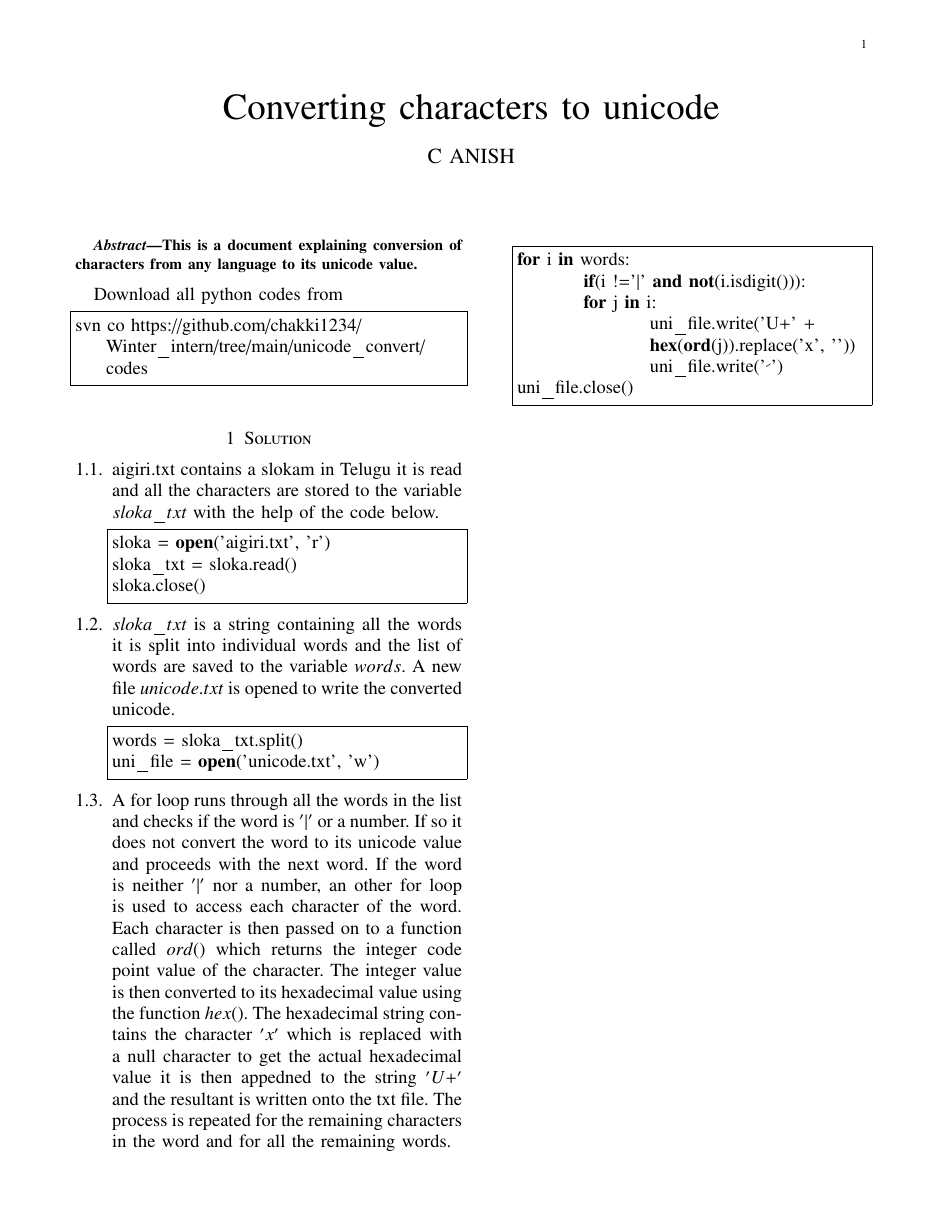
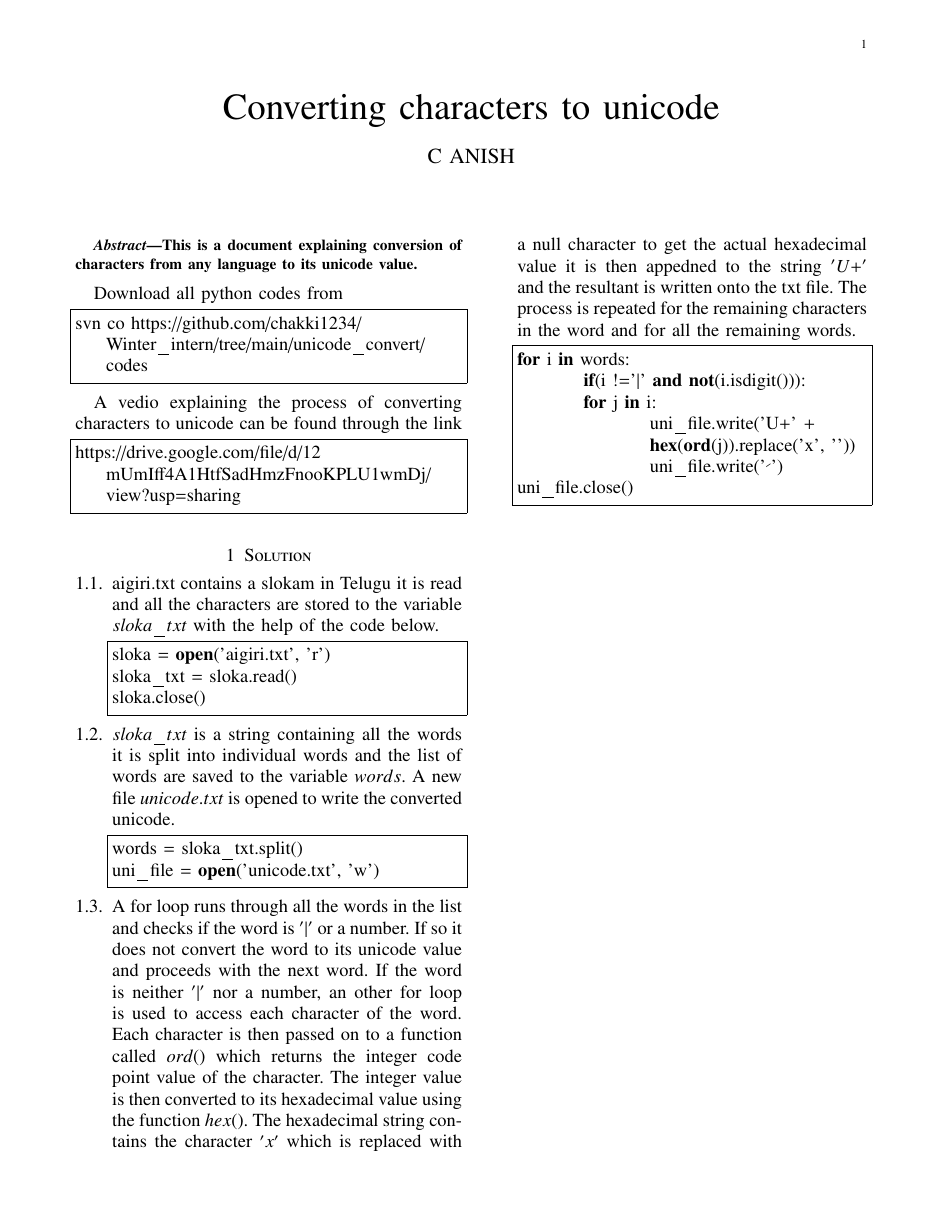
Before and after one commit to chakki1234/Winter_intern, a LaTeX paper (unicode_convert/document.tex): the whole page. Compiled offline with pdfLaTeX.

Commit message:
added vedio link to the document

```diff
--- a/unicode_convert/document.tex
+++ b/unicode_convert/document.tex
@@ -246,12 +246,11 @@ Download all python codes from
 \begin{lstlisting}
 svn co https://github.com/chakki1234/Winter_intern/tree/main/unicode_convert/codes
 \end{lstlisting}
-%
-%\section{Problem}
-%\input{./chapters/problem}
-%
-%\section{Construction}
-%\input{./chapters/construction}
+
+A vedio explaining the process of converting characters to unicode can be found through the link
+\begin{lstlisting}
+https://drive.google.com/file/d/12mUmIff4A1HtfSadHmzFnooKPLU1wmDj/view?usp=sharing
+\end{lstlisting}
 
 \section{Solution}
 \input{./chapters/solution}
```
Also changed, not shown: unicode_convert/document.pdf.
